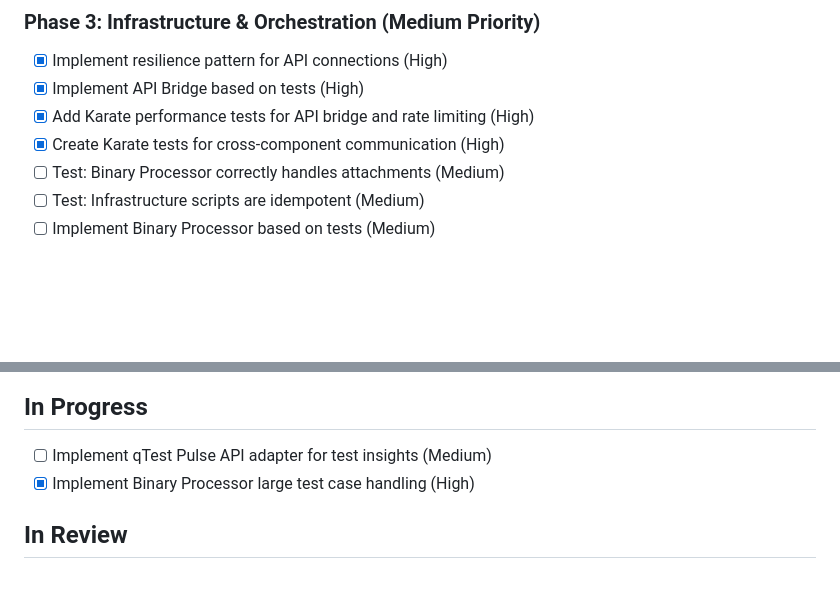
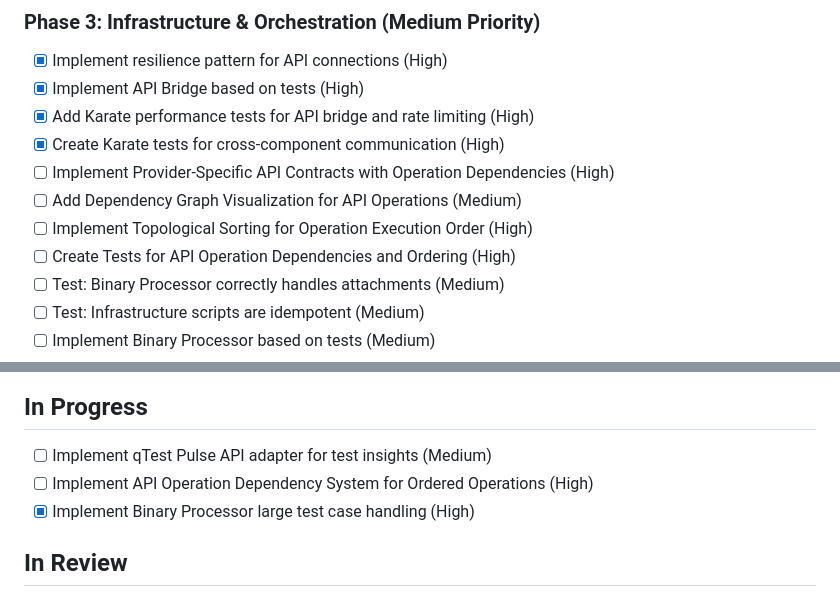
Before and after one commit to heymumford/Skidbladnir, a Markdown page: docs/project/kanban.md, 2 parts joined by grey strips. Rendered like a GitHub page; blank space fills up the shorter version.

```diff
--- a/docs/project/kanban.md
+++ b/docs/project/kanban.md
@@ -56,6 +56,10 @@
 - [x] Implement API Bridge based on tests (High)
 - [x] Add Karate performance tests for API bridge and rate limiting (High)
 - [x] Create Karate tests for cross-component communication (High)
+- [ ] Implement Provider-Specific API Contracts with Operation Dependencies (High)
+- [ ] Add Dependency Graph Visualization for API Operations (Medium)
+- [ ] Implement Topological Sorting for Operation Execution Order (High)
+- [ ] Create Tests for API Operation Dependencies and Ordering (High)
 - [ ] Test: Binary Processor correctly handles attachments (Medium)
 - [ ] Test: Infrastructure scripts are idempotent (Medium)
 - [ ] Implement Binary Processor based on tests (Medium)
@@ -110,6 +114,7 @@
 
 ## In Progress
 - [ ] Implement qTest Pulse API adapter for test insights (Medium)
+- [ ] Implement API Operation Dependency System for Ordered Operations (High)
 - [x] Implement Binary Processor large test case handling (High)
 
 ## In Review
```
Also changed, not shown: docs/api/operation-dependency-system.md (added, +359 -0 lines).
